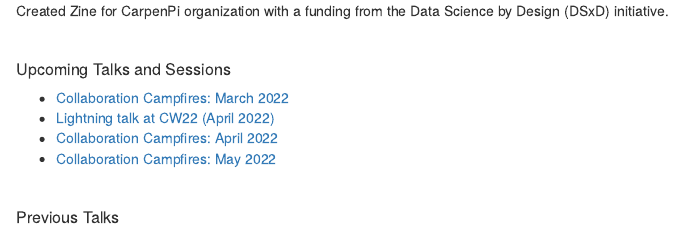
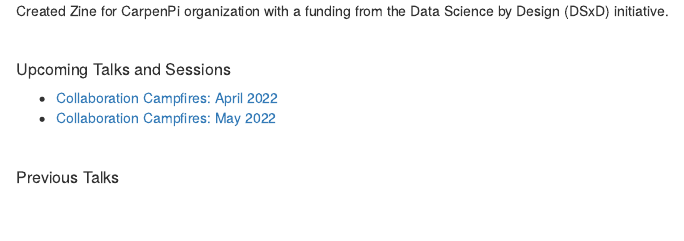
Before and after one commit to SaranjeetKaur/About-Me, an R Markdown document (index.Rmd): the page in a window 1100 px wide, from 640 px down. Rendered offline with R 4.5, knitr and Pandoc, with nearby package versions; drawn as R Markdown's standard HTML page in place of the format the file asks for.

Commit message:
Add files via upload

```diff
--- a/index.Rmd
+++ b/index.Rmd
@@ -45,8 +45,6 @@ $~$
 
 ##### Upcoming Talks and Sessions
 
-- [Collaboration Campfires: March 2022](https://contributor.r-project.org/events/collaboration-campfires)
-- [Lightning talk at CW22 (April 2022)](https://software.ac.uk/cw22/lightning-talks)
 - [Collaboration Campfires: April 2022](https://contributor.r-project.org/events/collaboration-campfires)
 - [Collaboration Campfires: May 2022](https://contributor.r-project.org/events/collaboration-campfires)
 
```
Also changed, not shown: index.html, index.Rmd (6 more changed lines).
